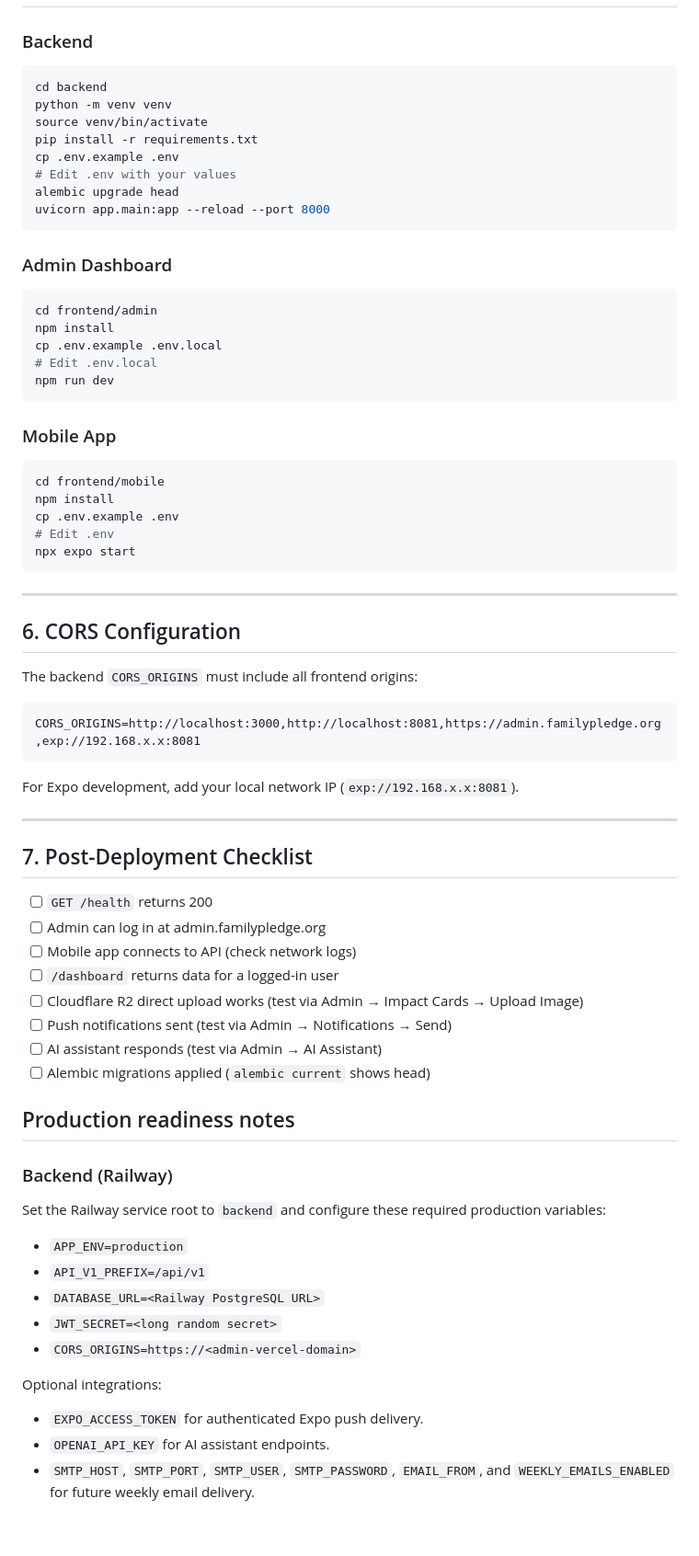
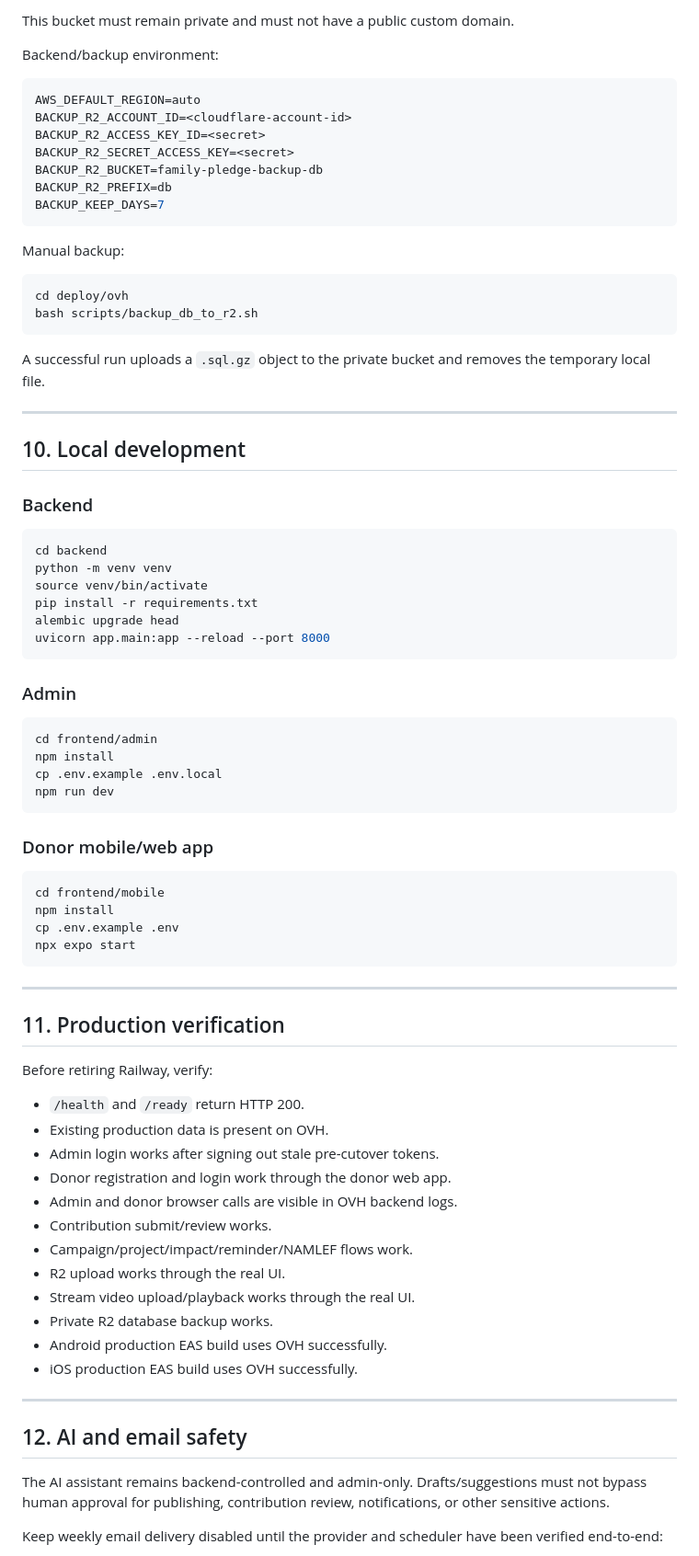
Before and after one commit to Emmanuel-Bain-Oduwo/Family_Pledge_Gaza_Project, a Markdown page: docs/DEPLOYMENT.md, the part around one of its changes. Shown at 92% size. Rendered like a GitHub page; blank space fills up the shorter version.

Commit message:
docs: replace Railway-first deployment guide with OVH production guide

````diff
--- a/docs/DEPLOYMENT.md
+++ b/docs/DEPLOYMENT.md
@@ -174,3 +273,29 @@ Push notifications require an EAS native build; Expo Go is not the production de
+This bucket must remain private and must not have a public custom domain.
+
+Backend/backup environment:
+
+```env
+AWS_DEFAULT_REGION=auto
+BACKUP_R2_ACCOUNT_ID=<cloudflare-account-id>
+BACKUP_R2_ACCESS_KEY_ID=<secret>
+BACKUP_R2_SECRET_ACCESS_KEY=<secret>
+BACKUP_R2_BUCKET=family-pledge-backup-db
+BACKUP_R2_PREFIX=db
+BACKUP_KEEP_DAYS=7
+```
+
+Manual backup:
+
+```bash
+cd deploy/ovh
+bash scripts/backup_db_to_r2.sh
+```
+
+A successful run uploads a `.sql.gz` object to the private bucket and removes the temporary local file.
+
+---
+
+## 10. Local development
 
 ### Backend
 
@@ -179,72 +304,52 @@ cd backend
 python -m venv venv
 source venv/bin/activate
 pip install -r requirements.txt
-cp .env.example .env
-# Edit .env with your values
 alembic upgrade head
 uvicorn app.main:app --reload --port 8000
 ```
 
-### Admin Dashboard
+### Admin
 
 ```bash
 cd frontend/admin
 npm install
 cp .env.example .env.local
-# Edit .env.local
 npm run dev
 ```
 
-### Mobile App
+### Donor mobile/web app
 
 ```bash
 cd frontend/mobile
 npm install
 cp .env.example .env
-# Edit .env
 npx expo start
 ```
 
 ---
 
-## 6. CORS Configuration
+## 11. Production verification
 
-The backend `CORS_ORIGINS` must include all frontend origins:
+Before retiring Railway, verify:
 
-```
-CORS_ORIGINS=http://localhost:3000,http://localhost:8081,https://admin.familypledge.org,exp://192.168.x.x:8081
-```
-
-For Expo development, add your local network IP (`exp://192.168.x.x:8081`).
+- `/health` and `/ready` return HTTP 200.
+- Existing production data is present on OVH.
+- Admin login works after signing out stale pre-cutover tokens.
+- Donor registration and login work through the donor web app.
+- Admin and donor browser calls are visible in OVH backend logs.
+- Contribution submit/review works.
+- Campaign/project/impact/reminder/NAMLEF flows work.
+- R2 upload works through the real UI.
+- Stream video upload/playback works through the real UI.
+- Private R2 database backup works.
+- Android production EAS build uses OVH successfully.
+- iOS production EAS build uses OVH successfully.
 
 ---
 
-## 7. Post-Deployment Checklist
+## 12. AI and email safety
 
-- [ ] `GET /health` returns 200
-- [ ] Admin can log in at admin.familypledge.org
-- [ ] Mobile app connects to API (check network logs)
-- [ ] `/dashboard` returns data for a logged-in user
-- [ ] Cloudflare R2 direct upload works (test via Admin → Impact Cards → Upload Image)
-- [ ] Push notifications sent (test via Admin → Notifications → Send)
-- [ ] AI assistant responds (test via Admin → AI Assistant)
-- [ ] Alembic migrations applied (`alembic current` shows head)
+The AI assistant remains backend-controlled and admin-only. Drafts/suggestions must not bypass human approval for publishing, contribution review, notifications, or other sensitive actions.
 
-## Production readiness notes
+Keep weekly email delivery disabled until the provider and scheduler have been verified end-to-end:
 
-### Backend (Railway)
-
-Set the Railway service root to `backend` and configure these required production variables:
-
-- `APP_ENV=production`
-- `API_V1_PREFIX=/api/v1`
-- `DATABASE_URL=<Railway PostgreSQL URL>`
-- `JWT_SECRET=<long random secret>`
-- `CORS_ORIGINS=https://<admin-vercel-domain>`
-
-Optional integrations:
-
-- `EXPO_ACCESS_TOKEN` for authenticated Expo push delivery.
-- `OPENAI_API_KEY` for AI assistant endpoints.
-- `SMTP_HOST`, `SMTP_PORT`, `SMTP_USER`, `SMTP_PASSWORD`, `EMAIL_FROM`, and `WEEKLY_EMAILS_ENABLED` for future weekly email delivery.
-
````
Also changed, not shown: other parts of docs/DEPLOYMENT.md (+227 -140 lines).
